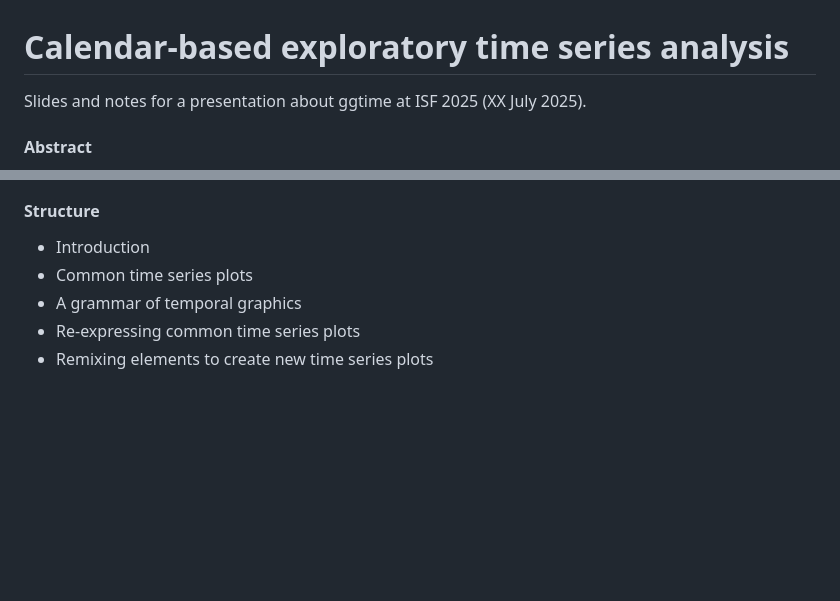
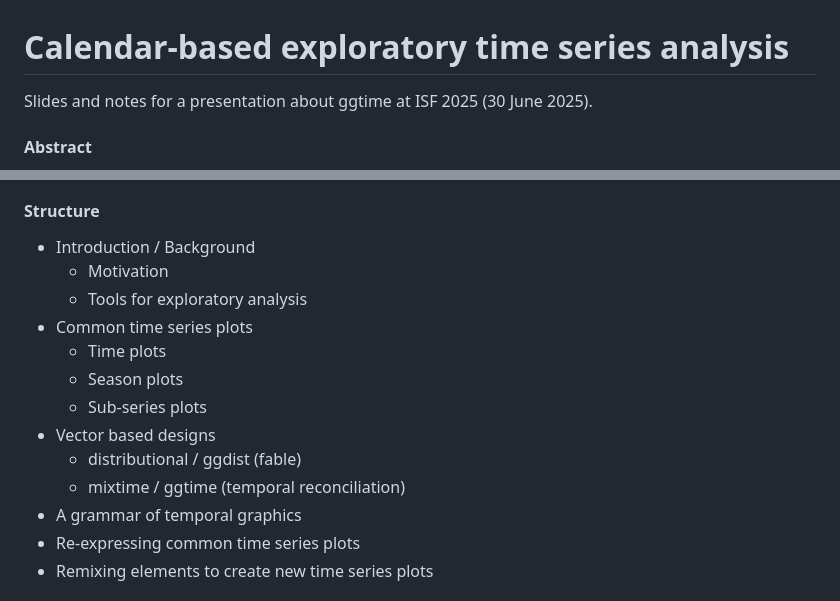
Before and after one commit to mitchelloharawild/talk-isf-ggtime, a Markdown page: README.md, 2 parts joined by grey strips. Rendered like a GitHub page; blank space fills up the shorter version.

Commit message:
Render README

```diff
--- a/README.md
+++ b/README.md
@@ -10,7 +10,7 @@
 
 <!-- badges: end -->
 
-Slides and notes for a presentation about ggtime at ISF 2025 (XX July
+Slides and notes for a presentation about ggtime at ISF 2025 (30 June
 2025).
 
 <!-- A recording of this presentation is available on YouTube here: <https://www.youtube.com/watch?v=> -->
@@ -65,8 +65,16 @@ complex temporal dynamics in modern time series datasets.
 
 #### Structure
 
-- Introduction
+- Introduction / Background
+  - Motivation
+  - Tools for exploratory analysis
 - Common time series plots
+  - Time plots
+  - Season plots
+  - Sub-series plots
+- Vector based designs
+  - distributional / ggdist (fable)
+  - mixtime / ggtime (temporal reconciliation)
 - A grammar of temporal graphics
 - Re-expressing common time series plots
 - Remixing elements to create new time series plots
```
